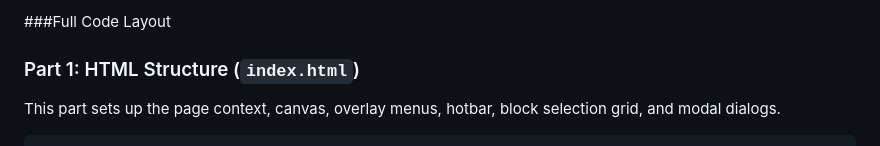
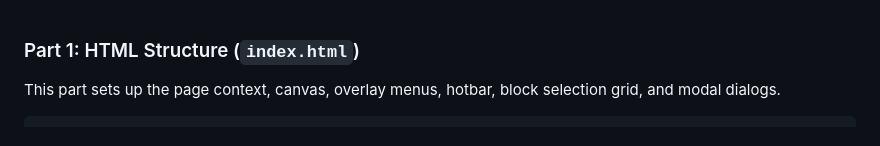
Before and after one commit to Broken-Games-and-Trust-Shield/Block-Build, a Markdown page: MAIN FULL CODE LAYOUT.md, the part around the change. Drawn GitHub-style.

Commit message:
Remove unnecessary heading from code layout

```diff
--- a/MAIN FULL CODE LAYOUT.md
+++ b/MAIN FULL CODE LAYOUT.md
@@ -1,4 +1,3 @@
-###Full Code Layout
 
 ### Part 1: HTML Structure (`index.html`)
 
```
